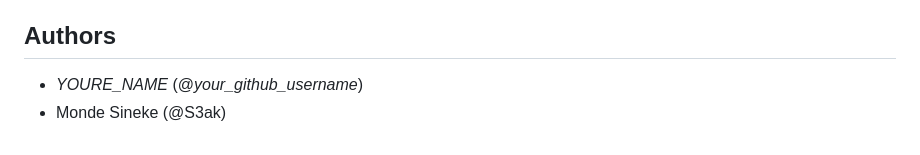
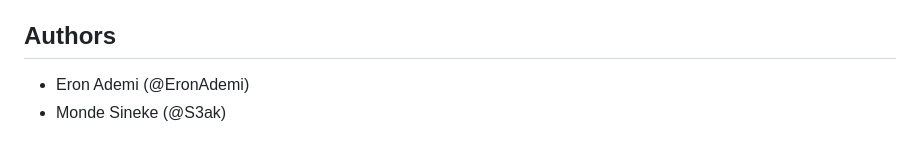
Before and after one commit to Noroff-FED-Campus-Assignments/fed1-exam-EronAdemi, a Markdown page: README.md, the part around the change. Drawn GitHub-style.

Commit message:
feat(readme): Added my name on the authors list on the readme

```diff
--- a/README.md
+++ b/README.md
@@ -157,5 +157,5 @@ Make sure you go through this checklist before submitting your project to Moodle
 
 ## Authors
 
-- _YOURE_NAME_ (@_your_github_username_)
+- Eron Ademi (@EronAdemi)
 - Monde Sineke (@S3ak)
```
